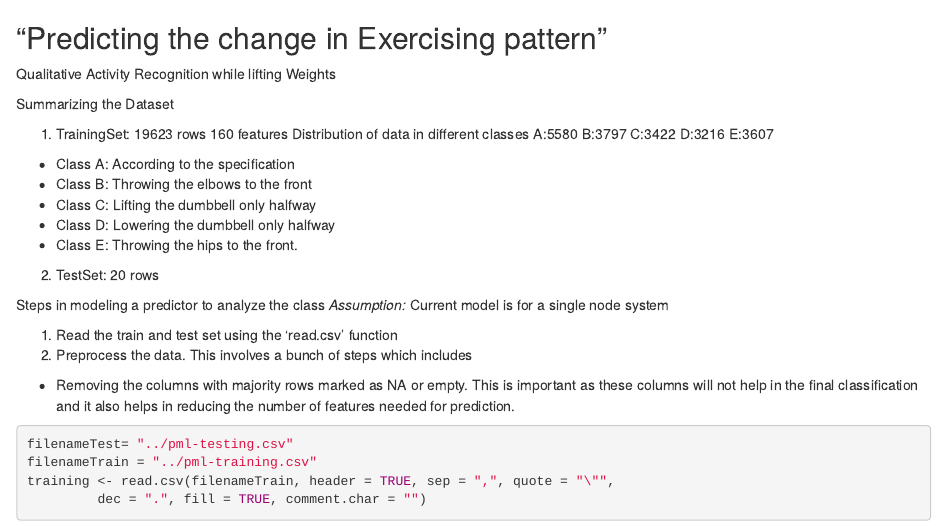
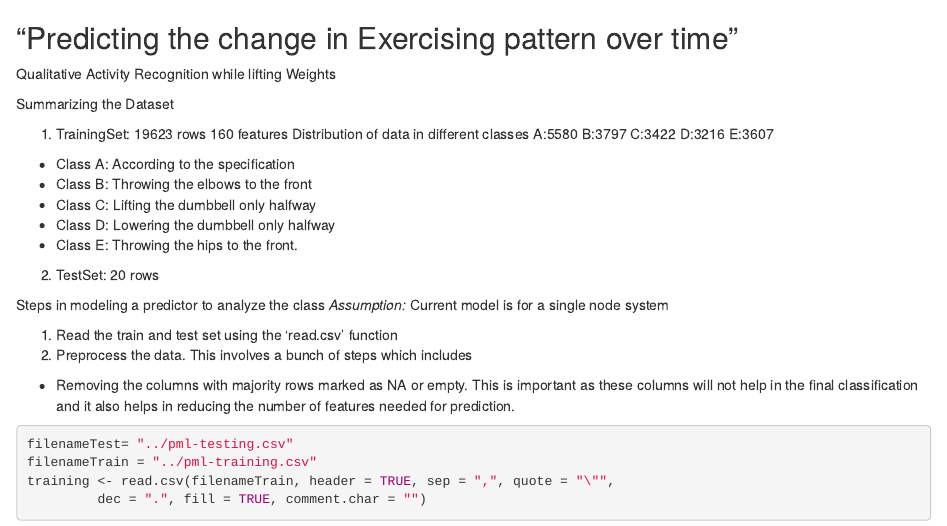
Before and after one commit to pramitchoudhary/Experiments, an R Markdown document (PredictingExercisePattern/predictingExercisepattern.Rmd): the page in a window 1100 px wide, from its top. Rendered offline with R 4.5, knitr and Pandoc, with nearby package versions; some code elsewhere in the file could not run offline.

Commit message:
Update predictingExercisepattern.Rmd

```diff
--- a/PredictingExercisePattern/predictingExercisepattern.Rmd
+++ b/PredictingExercisePattern/predictingExercisepattern.Rmd
@@ -1,4 +1,4 @@
-"Predicting the change in Exercising pattern"
+"Predicting the change in Exercising pattern over time"
 -----------------------------------------------------
 Qualitative Activity Recognition while lifting Weights
 
```
